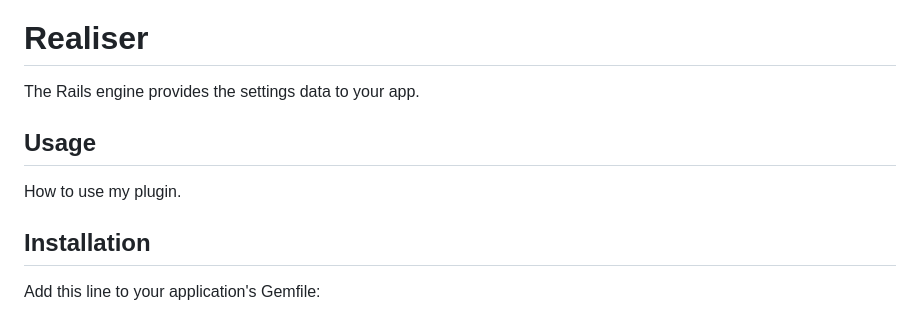
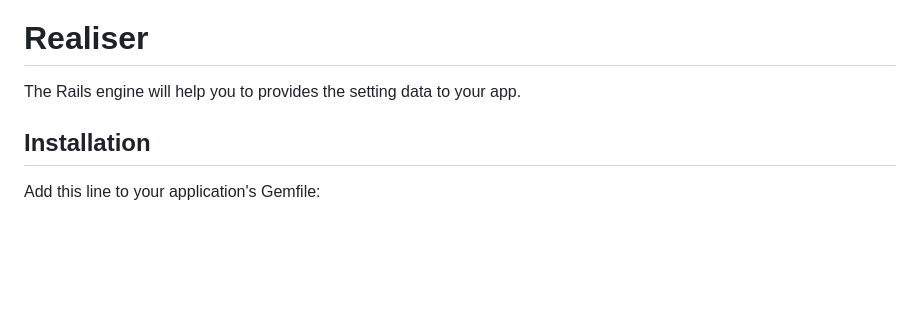
Before and after one commit to philiplambok/realiser, a Markdown page: README.md, the part around the change printed below. Drawn GitHub-style; blank space fills up the shorter version.

```diff
--- a/README.md
+++ b/README.md
@@ -6,9 +6,7 @@
 </p>
 
 # Realiser
-The Rails engine provides the settings data to your app.
-## Usage
-How to use my plugin.
+The Rails engine will help you to provides the setting data to your app.
 
 ## Installation
 Add this line to your application's Gemfile:
```
Also changed, not shown: other parts of README.md (+52 -1 lines), preview.gif (added), 3 other files.
